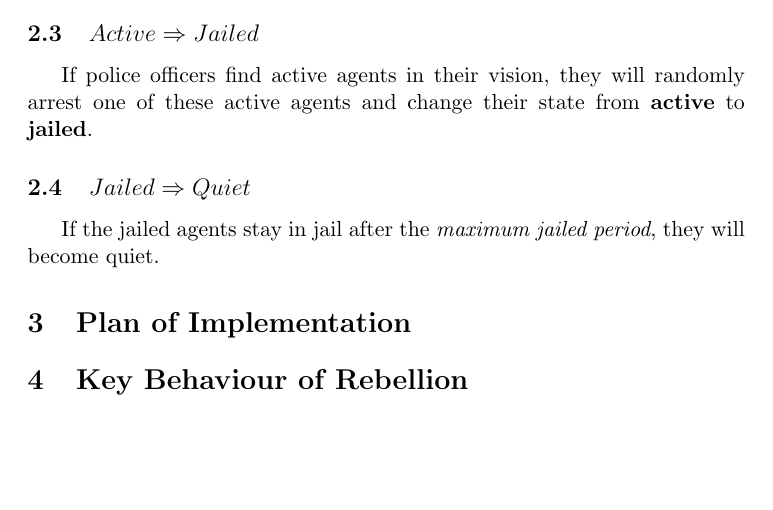
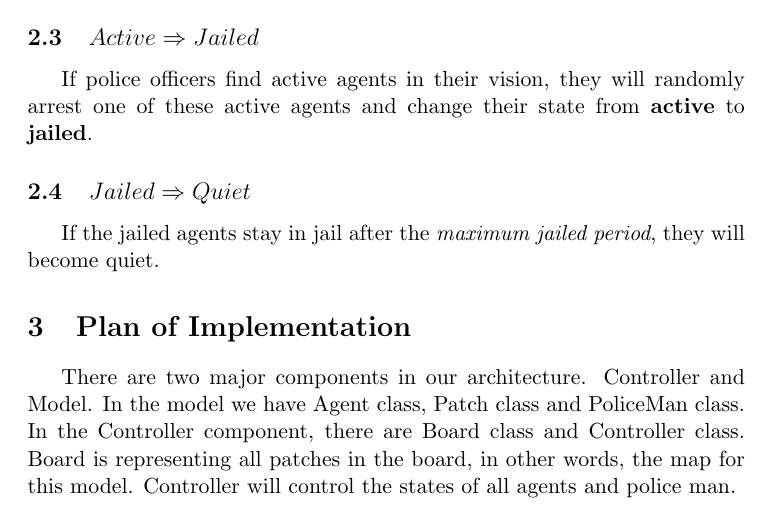
Before and after one commit to zhepingLiu/SWEN90004_assignment2, a LaTeX document (Proposal/xu_liu_proposal.tex): part of page 2 of 2, cut so that both start at the same text, the shorter picture padded with empty space. Compiled offline with pdfLaTeX.

Commit message:
added some model explanation

```diff
--- a/Proposal/xu_liu_proposal.tex
+++ b/Proposal/xu_liu_proposal.tex
@@ -82,7 +82,10 @@
             period}, they will become quiet.
 
     \section{Plan of Implementation}
-
-    \section{Key Behaviour of Rebellion}
+        There are two major components in our architecture. Controller and Model.
+        In the model we have Agent class, Patch class and PoliceMan class. In the
+        Controller component, there are Board class and Controller class. Board
+        is representing all patches in the board, in other words, the map for this
+        model. Controller will control the states of all agents and police man.
 
 \end{document}
```
Also changed, not shown: Proposal/xu_liu_proposal.pdf, 5 other files.
